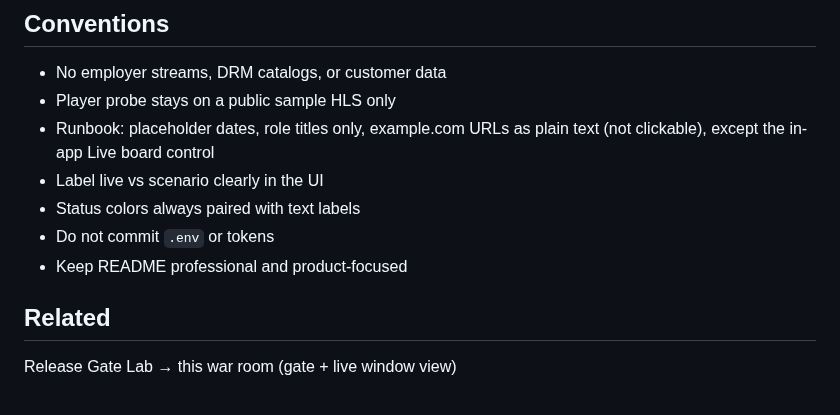
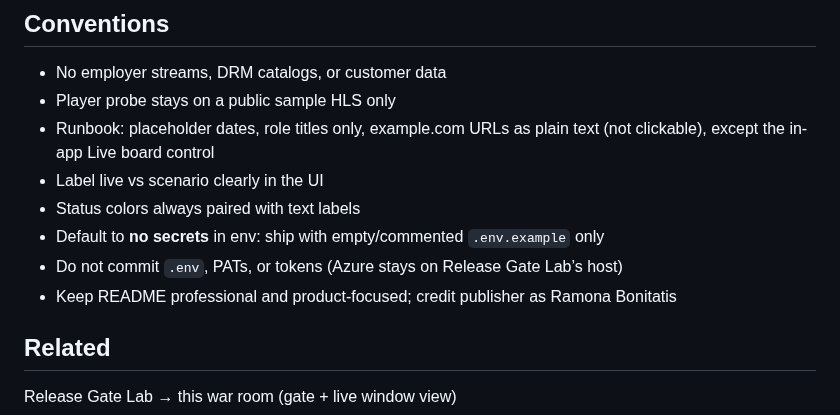
Before and after one commit to ramonacraft/live-event-war-room, a Markdown page: AGENTS.md, the part around the change. GitHub-like rendering.

```diff
--- a/AGENTS.md
+++ b/AGENTS.md
@@ -23,8 +23,9 @@ Live-event operations board + living runbook.
 - Runbook: placeholder dates, role titles only, example.com URLs as plain text (not clickable), except the in-app Live board control
 - Label live vs scenario clearly in the UI
 - Status colors always paired with text labels
-- Do not commit `.env` or tokens
-- Keep README professional and product-focused
+- Default to **no secrets** in env: ship with empty/commented `.env.example` only
+- Do not commit `.env`, PATs, or tokens (Azure stays on Release Gate Lab’s host)
+- Keep README professional and product-focused; credit publisher as Ramona Bonitatis
 
 ## Related
 
```
Also changed, not shown: README.md (+3 -1 lines), docs/flow.png (added), 2 other files.
